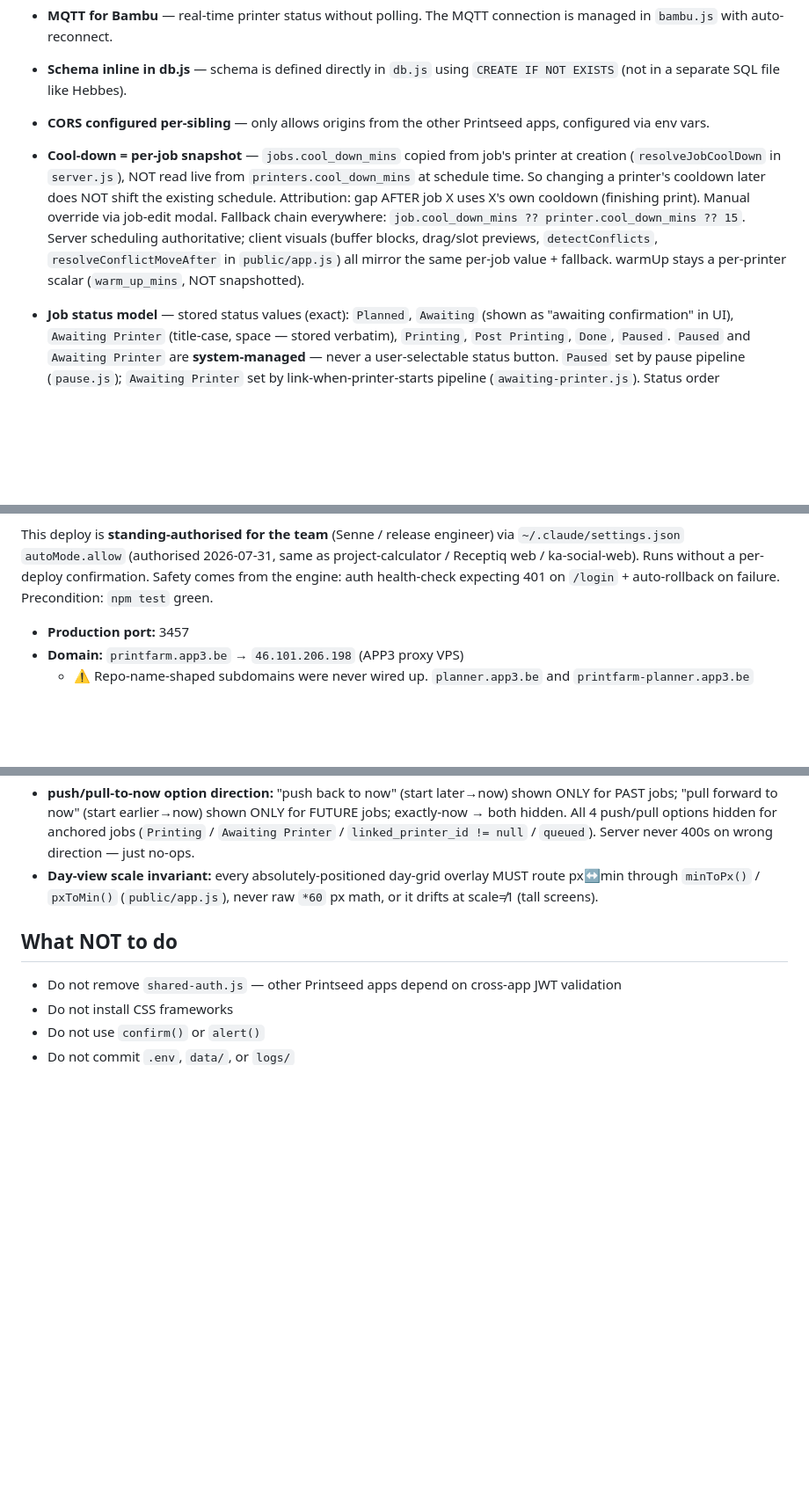
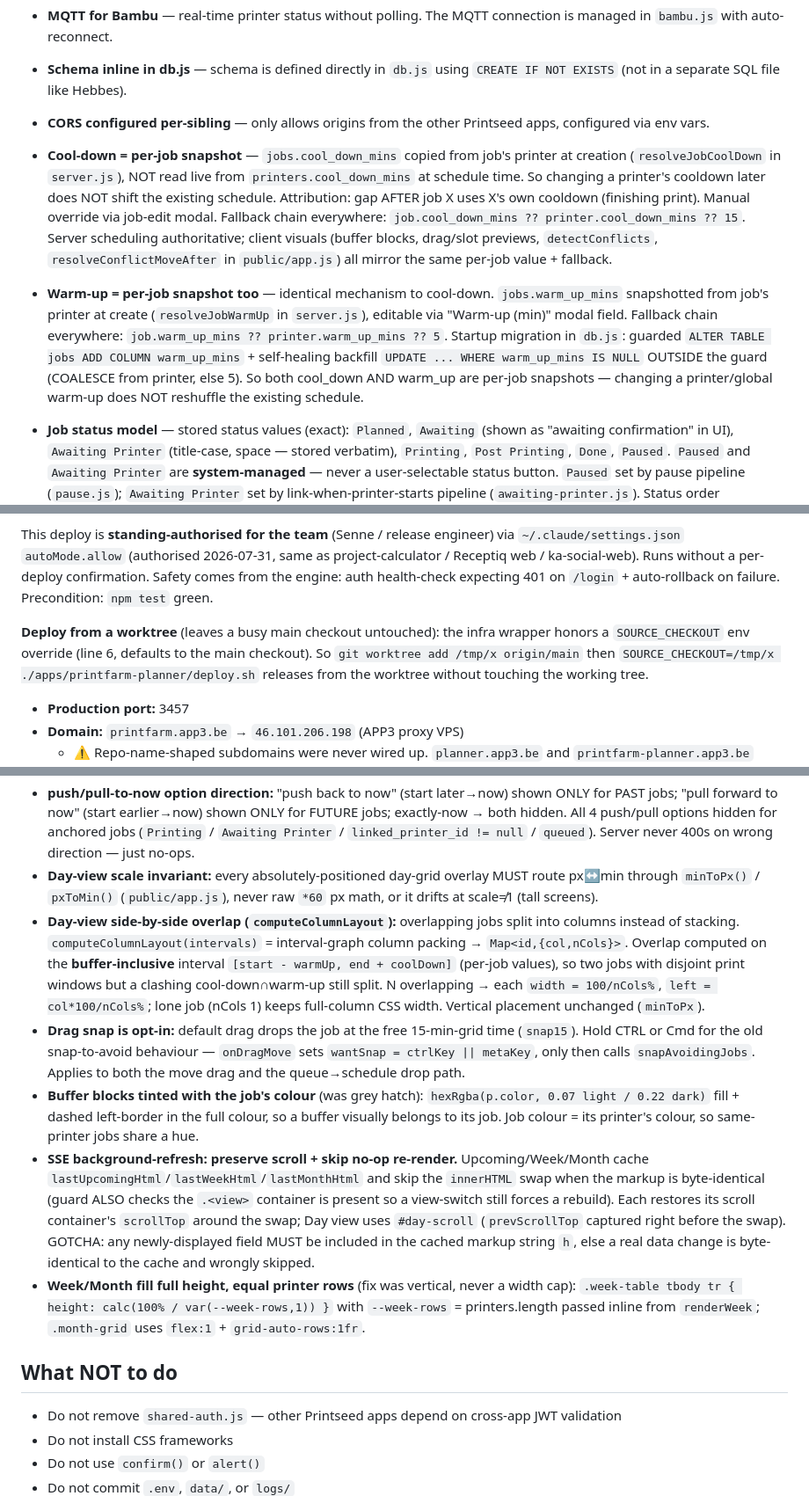
Before and after one commit to dirkvranckaert/printfarm-planner, a Markdown page: CLAUDE.md, 3 parts joined by grey strips. Shown at 88% size. Drawn GitHub-style; blank space fills up the shorter version.

Commit message:
docs: capture side-by-side/per-job-warmup/scroll-preserve conventions
Co-Authored-By: Claude Opus 4.8 <noreply@anthropic.com>

```diff
--- a/CLAUDE.md
+++ b/CLAUDE.md
@@ -39,7 +39,9 @@ Dirk (primary), potentially other Printseed users. Accessed via browser (PWA-cap
 - **MQTT for Bambu** — real-time printer status without polling. The MQTT connection is managed in `bambu.js` with auto-reconnect.
 - **Schema inline in db.js** — schema is defined directly in `db.js` using `CREATE IF NOT EXISTS` (not in a separate SQL file like Hebbes).
 - **CORS configured per-sibling** — only allows origins from the other Printseed apps, configured via env vars.
-- **Cool-down = per-job snapshot** — `jobs.cool_down_mins` copied from job's printer at creation (`resolveJobCoolDown` in `server.js`), NOT read live from `printers.cool_down_mins` at schedule time. So changing a printer's cooldown later does NOT shift the existing schedule. Attribution: gap AFTER job X uses X's own cooldown (finishing print). Manual override via job-edit modal. Fallback chain everywhere: `job.cool_down_mins ?? printer.cool_down_mins ?? 15`. Server scheduling authoritative; client visuals (buffer blocks, drag/slot previews, `detectConflicts`, `resolveConflictMoveAfter` in `public/app.js`) all mirror the same per-job value + fallback. warmUp stays a per-printer scalar (`warm_up_mins`, NOT snapshotted).
+- **Cool-down = per-job snapshot** — `jobs.cool_down_mins` copied from job's printer at creation (`resolveJobCoolDown` in `server.js`), NOT read live from `printers.cool_down_mins` at schedule time. So changing a printer's cooldown later does NOT shift the existing schedule. Attribution: gap AFTER job X uses X's own cooldown (finishing print). Manual override via job-edit modal. Fallback chain everywhere: `job.cool_down_mins ?? printer.cool_down_mins ?? 15`. Server scheduling authoritative; client visuals (buffer blocks, drag/slot previews, `detectConflicts`, `resolveConflictMoveAfter` in `public/app.js`) all mirror the same per-job value + fallback.
+
+- **Warm-up = per-job snapshot too** — identical mechanism to cool-down. `jobs.warm_up_mins` snapshotted from job's printer at create (`resolveJobWarmUp` in `server.js`), editable via "Warm-up (min)" modal field. Fallback chain everywhere: `job.warm_up_mins ?? printer.warm_up_mins ?? 5`. Startup migration in `db.js`: guarded `ALTER TABLE jobs ADD COLUMN warm_up_mins` + self-healing backfill `UPDATE ... WHERE warm_up_mins IS NULL` OUTSIDE the guard (COALESCE from printer, else 5). So both cool_down AND warm_up are per-job snapshots — changing a printer/global warm-up does NOT reshuffle the existing schedule.
 
 - **Job status model** — stored status values (exact): `Planned`, `Awaiting` (shown as "awaiting confirmation" in UI), `Awaiting Printer` (title-case, space — stored verbatim), `Printing`, `Post Printing`, `Done`, `Paused`. `Paused` and `Awaiting Printer` are **system-managed** — never a user-selectable status button. `Paused` set by pause pipeline (`pause.js`); `Awaiting Printer` set by link-when-printer-starts pipeline (`awaiting-printer.js`). Status order convention: context menu + change dialog both go planned → awaiting confirmation → printing → post printing → done; the Job Status Overview dialog additionally shows `Paused` directly after Printing, and `Awaiting Printer` between `Awaiting` and `Printing`. The "Job Status" menu badge = count of `Post Printing` + `Paused` (attention statuses); `Awaiting Printer` is NOT counted (badge unchanged). Badge count = pure fn `countAttentionJobs` in `public/statusCount.js`, shared by browser badge + Jest test. Status changes go through `PATCH /api/jobs/:id` (status is a whitelisted field).
 
@@ -75,6 +77,8 @@ Sole deploy path = `../infrastructure/apps/printfarm-planner/deploy.sh` (infra-r
 
 This deploy is **standing-authorised for the team** (Senne / release engineer) via `~/.claude/settings.json` `autoMode.allow` (authorised 2026-07-31, same as project-calculator / Receptiq web / ka-social-web). Runs without a per-deploy confirmation. Safety comes from the engine: auth health-check expecting 401 on `/login` + auto-rollback on failure. Precondition: `npm test` green.
 
+**Deploy from a worktree** (leaves a busy main checkout untouched): the infra wrapper honors a `SOURCE_CHECKOUT` env override (line 6, defaults to the main checkout). So `git worktree add /tmp/x origin/main` then `SOURCE_CHECKOUT=/tmp/x ./apps/printfarm-planner/deploy.sh` releases from the worktree without touching the working tree.
+
 - **Production port:** 3457
 - **Domain:** `printfarm.app3.be` → `46.101.206.198` (APP3 proxy VPS)
   - ⚠️ Repo-name-shaped subdomains were never wired up. `planner.app3.be` and `printfarm-planner.app3.be` resolve to `185.103.156.20` (Combell parking) and return HTTP 404. Never smoke-check against them — a stale `planner.app3.be` line here already sent a release engineer chasing a non-existent proxy/DNS bug twice (2026-05-02, 2026-07-24).
@@ -92,6 +96,11 @@ This deploy is **standing-authorised for the team** (Senne / release engineer) v
 - **realign.js `remainingMins <= 0` guard:** guard `<= 0` (NOT `< 0`) before back-computing a linked printing job's block from live progress. Bambu emits `mc_remaining_time = 0` in the first frames of a print (heat/prep, before slicer ETA loads); a `0` would pin block end to `now` and start to `now - duration`, dumping the job into the past. On remaining<=0 → skip the realign tick, keep last-known-good end.
 - **push/pull-to-now option direction:** "push back to now" (start later→now) shown ONLY for PAST jobs; "pull forward to now" (start earlier→now) shown ONLY for FUTURE jobs; exactly-now → both hidden. All 4 push/pull options hidden for anchored jobs (`Printing` / `Awaiting Printer` / `linked_printer_id != null` / `queued`). Server never 400s on wrong direction — just no-ops.
 - **Day-view scale invariant:** every absolutely-positioned day-grid overlay MUST route px↔min through `minToPx()` / `pxToMin()` (`public/app.js`), never raw `*60` px math, or it drifts at scale≠1 (tall screens).
+- **Day-view side-by-side overlap (`computeColumnLayout`):** overlapping jobs split into columns instead of stacking. `computeColumnLayout(intervals)` = interval-graph column packing → `Map<id,{col,nCols}>`. Overlap computed on the **buffer-inclusive** interval `[start - warmUp, end + coolDown]` (per-job values), so two jobs with disjoint print windows but a clashing cool-down∩warm-up still split. N overlapping → each `width = 100/nCols%`, `left = col*100/nCols%`; lone job (nCols 1) keeps full-column CSS width. Vertical placement unchanged (`minToPx`).
+- **Drag snap is opt-in:** default drag drops the job at the free 15-min-grid time (`snap15`). Hold CTRL or Cmd for the old snap-to-avoid behaviour — `onDragMove` sets `wantSnap = ctrlKey || metaKey`, only then calls `snapAvoidingJobs`. Applies to both the move drag and the queue→schedule drop path.
+- **Buffer blocks tinted with the job's colour** (was grey hatch): `hexRgba(p.color, 0.07 light / 0.22 dark)` fill + dashed left-border in the full colour, so a buffer visually belongs to its job. Job colour = its printer's colour, so same-printer jobs share a hue.
+- **SSE background-refresh: preserve scroll + skip no-op re-render.** Upcoming/Week/Month cache `lastUpcomingHtml`/`lastWeekHtml`/`lastMonthHtml` and skip the `innerHTML` swap when the markup is byte-identical (guard ALSO checks the `.<view>` container is present so a view-switch still forces a rebuild). Each restores its scroll container's `scrollTop` around the swap; Day view uses `#day-scroll` (`prevScrollTop` captured right before the swap). GOTCHA: any newly-displayed field MUST be included in the cached markup string `h`, else a real data change is byte-identical to the cache and wrongly skipped.
+- **Week/Month fill full height, equal printer rows** (fix was vertical, never a width cap): `.week-table tbody tr { height: calc(100% / var(--week-rows,1)) }` with `--week-rows` = printers.length passed inline from `renderWeek`; `.month-grid` uses `flex:1` + `grid-auto-rows:1fr`.
 
 ## What NOT to do
 
```
